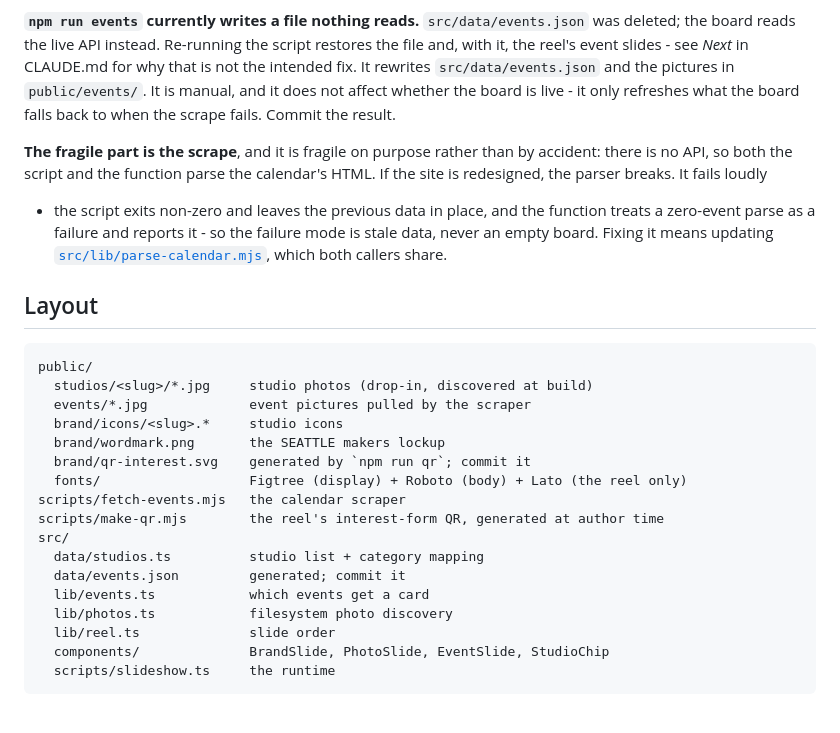
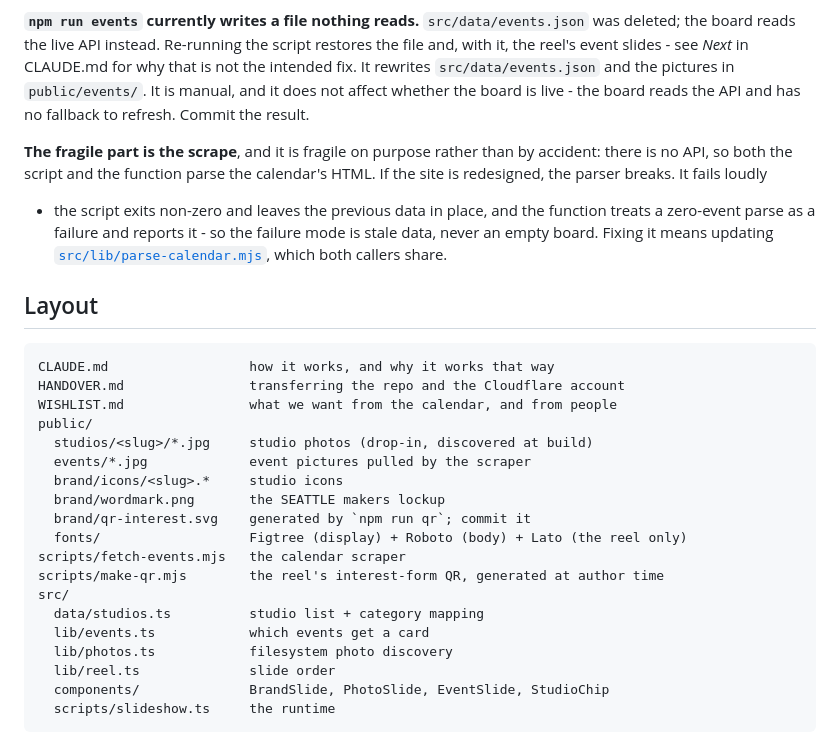
Before and after one commit to hankfoot/seattle-makers-tools, a Markdown page: README.md, the part around the change. Drawn GitHub-style; blank space fills up the shorter version.

````diff
--- a/README.md
+++ b/README.md
@@ -417,8 +417,8 @@ was deleted; the board reads the live API instead. Re-running the script
 restores the file and, with it, the reel's event slides - see *Next* in
 CLAUDE.md for why that is not the intended fix. It rewrites
 `src/data/events.json` and the pictures in `public/events/`. It is manual, and
-it does not affect whether the board is live - it only refreshes what the board
-falls back to when the scrape fails. Commit the result.
+it does not affect whether the board is live - the board reads the API and has
+no fallback to refresh. Commit the result.
 
 **The fragile part is the scrape**, and it is fragile on purpose rather than by
 accident: there is no API, so both the script and the function parse the
@@ -432,6 +432,9 @@ callers share.
 ## Layout
 
 ```
+CLAUDE.md                  how it works, and why it works that way
+HANDOVER.md                transferring the repo and the Cloudflare account
+WISHLIST.md                what we want from the calendar, and from people
 public/
   studios/<slug>/*.jpg     studio photos (drop-in, discovered at build)
   events/*.jpg             event pictures pulled by the scraper
@@ -443,7 +446,6 @@ scripts/fetch-events.mjs   the calendar scraper
 scripts/make-qr.mjs        the reel's interest-form QR, generated at author time
 src/
   data/studios.ts          studio list + category mapping
-  data/events.json         generated; commit it
   lib/events.ts            which events get a card
   lib/photos.ts            filesystem photo discovery
   lib/reel.ts              slide order
````
Also changed, not shown: CLAUDE.md (+5 -0 lines), WISHLIST.md (added, +143 -0 lines).
